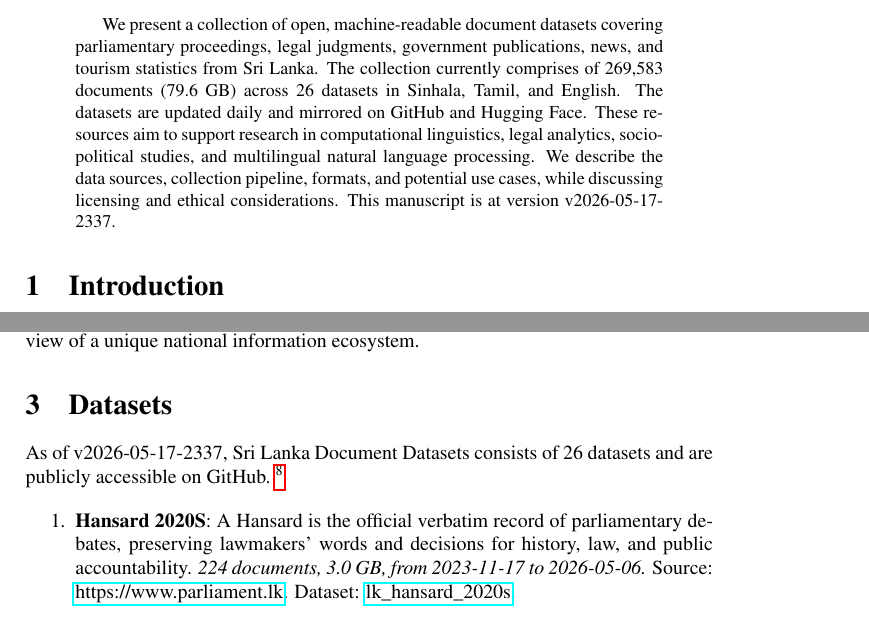
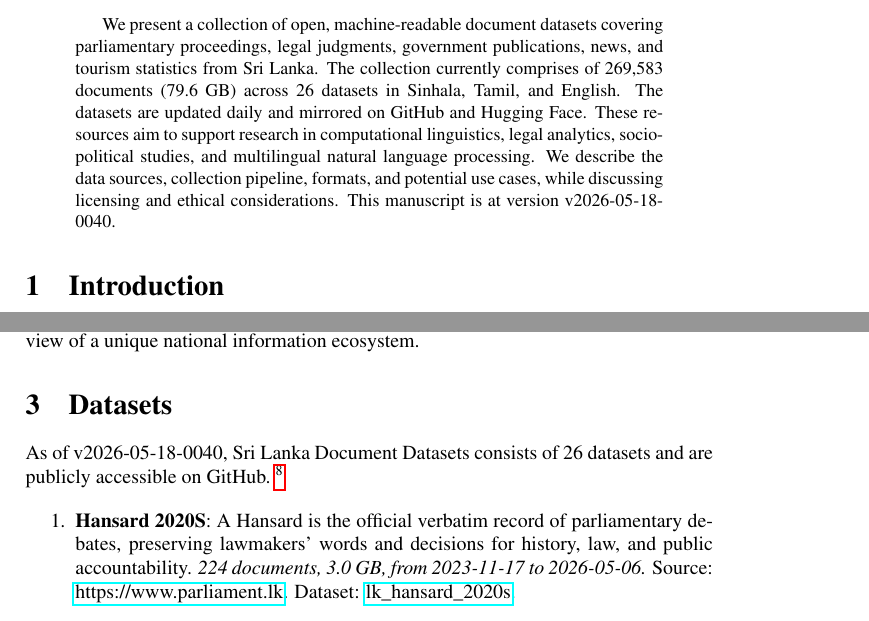
Before and after one commit to nuuuwan/lk_datasets, a LaTeX paper (latex/lk_datasets.tex): two parts of pages 1 and 2 of 7, joined at a grey line, cut so that both start at the same text. Compiled offline with pdfLaTeX; a LaTeX package or settings file that is missing is left out.

Commit message:
🤖 [build.yml] 2026-05-17-1910

```diff
--- a/latex/lk_datasets.tex
+++ b/latex/lk_datasets.tex
@@ -16,7 +16,7 @@
 \normalsize%
 \maketitle%
 \begin{abstract}%
-We present a collection of open, machine-readable document datasets covering parliamentary proceedings, legal judgments, government publications, news, and tourism statistics from Sri Lanka. The collection currently comprises of  269,583  documents (79.6 GB) across 26  datasets in Sinhala, Tamil, and English. The datasets are updated daily and mirrored on GitHub and Hugging Face. These resources aim to support research in computational linguistics, legal analytics, socio-political studies, and multilingual natural language processing. We describe the data sources, collection pipeline, formats, and potential use cases, while discussing licensing and ethical considerations. This manuscript is at version v2026-05-17-2337.%
+We present a collection of open, machine-readable document datasets covering parliamentary proceedings, legal judgments, government publications, news, and tourism statistics from Sri Lanka. The collection currently comprises of  269,583  documents (79.6 GB) across 26  datasets in Sinhala, Tamil, and English. The datasets are updated daily and mirrored on GitHub and Hugging Face. These resources aim to support research in computational linguistics, legal analytics, socio-political studies, and multilingual natural language processing. We describe the data sources, collection pipeline, formats, and potential use cases, while discussing licensing and ethical considerations. This manuscript is at version v2026-05-18-0040.%
 
 %
 \end{abstract}%
@@ -86,7 +86,7 @@ The Sri Lanka Document Datasets aim to fill this gap by aggregating diverse sour
 %
 \section{Datasets}%
 \label{sec:Datasets}%
-As of v2026-05-17-2337, Sri Lanka Document Datasets
+As of v2026-05-18-0040, Sri Lanka Document Datasets
   consists of 26 datasets
  and are publicly accessible on GitHub.%
 ~%
```
Also changed, not shown: README.md, latex/lk_datasets.pdf.
